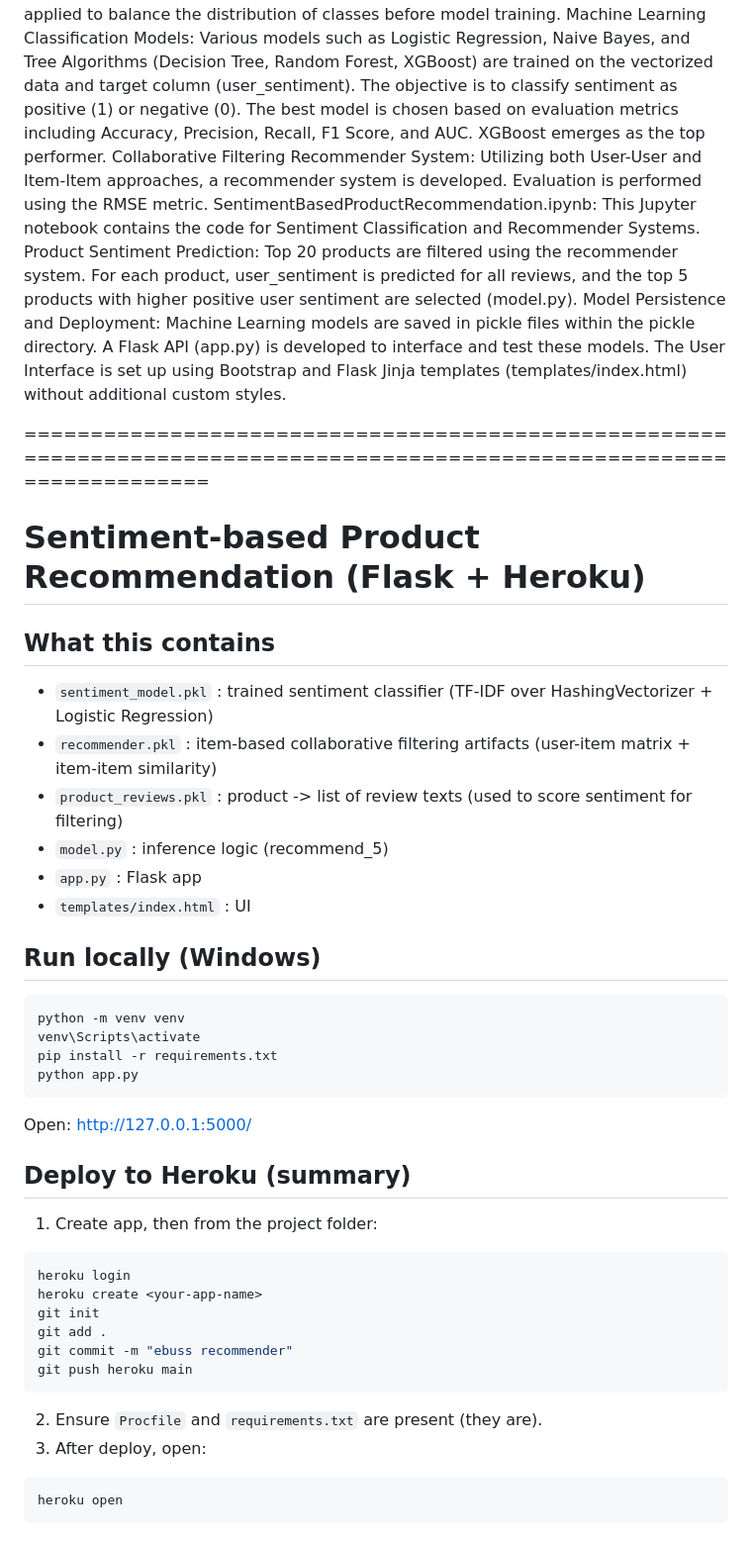
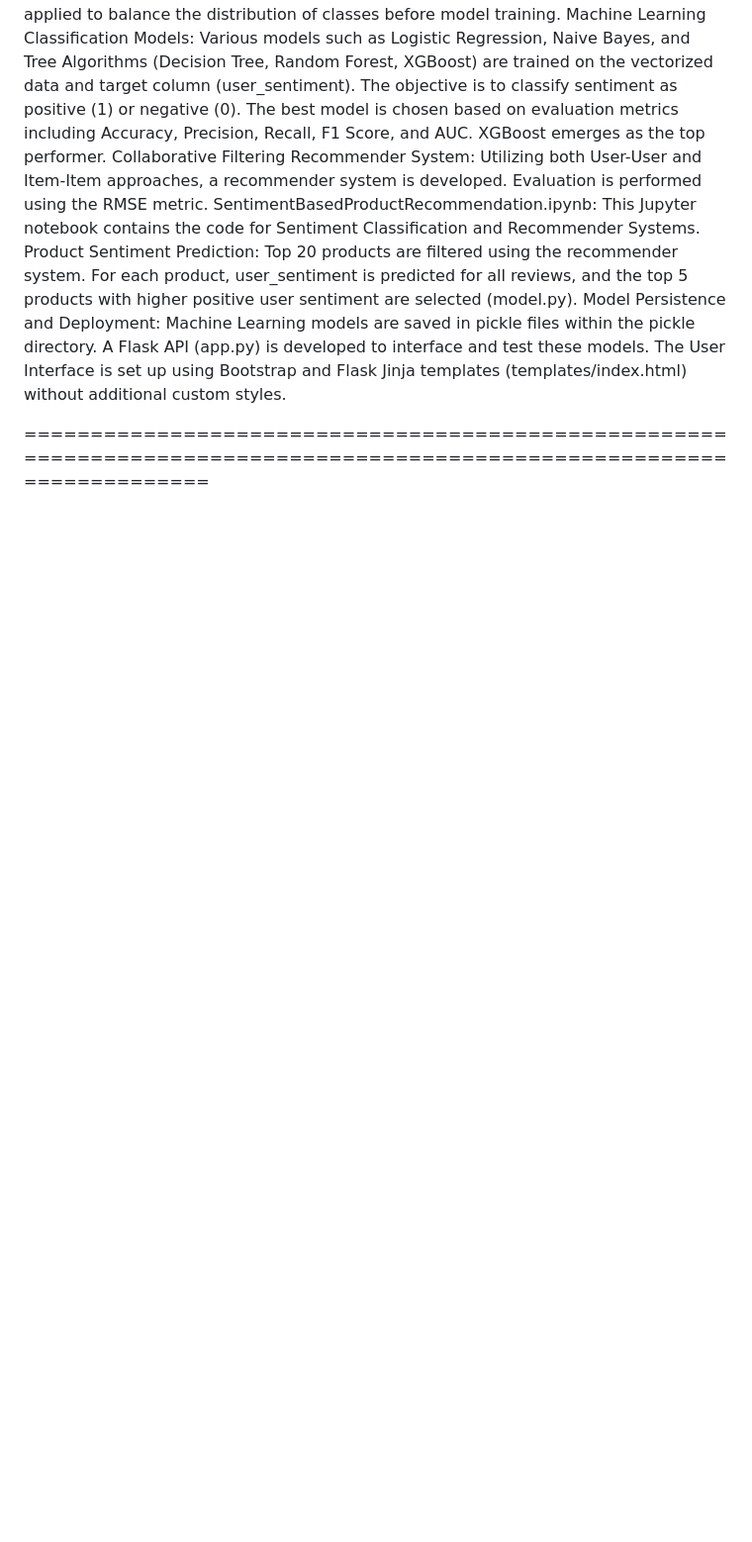
Before and after one commit to amoljo777/Sentiment_Based_Product_Recommendation_System, a Markdown page: README.md, the part around the change. Shown: that part at 99% size. Drawn GitHub-style; blank space fills up the shorter version.

````diff
--- a/README.md
+++ b/README.md
@@ -28,41 +28,3 @@ Product Sentiment Prediction: Top 20 products are filtered using the recommender
 Model Persistence and Deployment: Machine Learning models are saved in pickle files within the pickle directory. A Flask API (app.py) is developed to interface and test these models. The User Interface is set up using Bootstrap and Flask Jinja templates (templates/index.html) without additional custom styles.
 
 ========================================================================================================================
-
-
-
-
-# Sentiment-based Product Recommendation (Flask + Heroku)
-
-## What this contains
-- `sentiment_model.pkl` : trained sentiment classifier (TF-IDF over HashingVectorizer + Logistic Regression)
-- `recommender.pkl` : item-based collaborative filtering artifacts (user-item matrix + item-item similarity)
-- `product_reviews.pkl` : product -> list of review texts (used to score sentiment for filtering)
-- `model.py` : inference logic (recommend_5)
-- `app.py` : Flask app
-- `templates/index.html` : UI
-
-## Run locally (Windows)
-```bash
-python -m venv venv
-venv\Scripts\activate
-pip install -r requirements.txt
-python app.py
-```
-Open: http://127.0.0.1:5000/
-
-## Deploy to Heroku (summary)
-1. Create app, then from the project folder:
-```bash
-heroku login
-heroku create <your-app-name>
-git init
-git add .
-git commit -m "ebuss recommender"
-git push heroku main
-```
-2. Ensure `Procfile` and `requirements.txt` are present (they are).
-3. After deploy, open:
-```bash
-heroku open
-```
````
